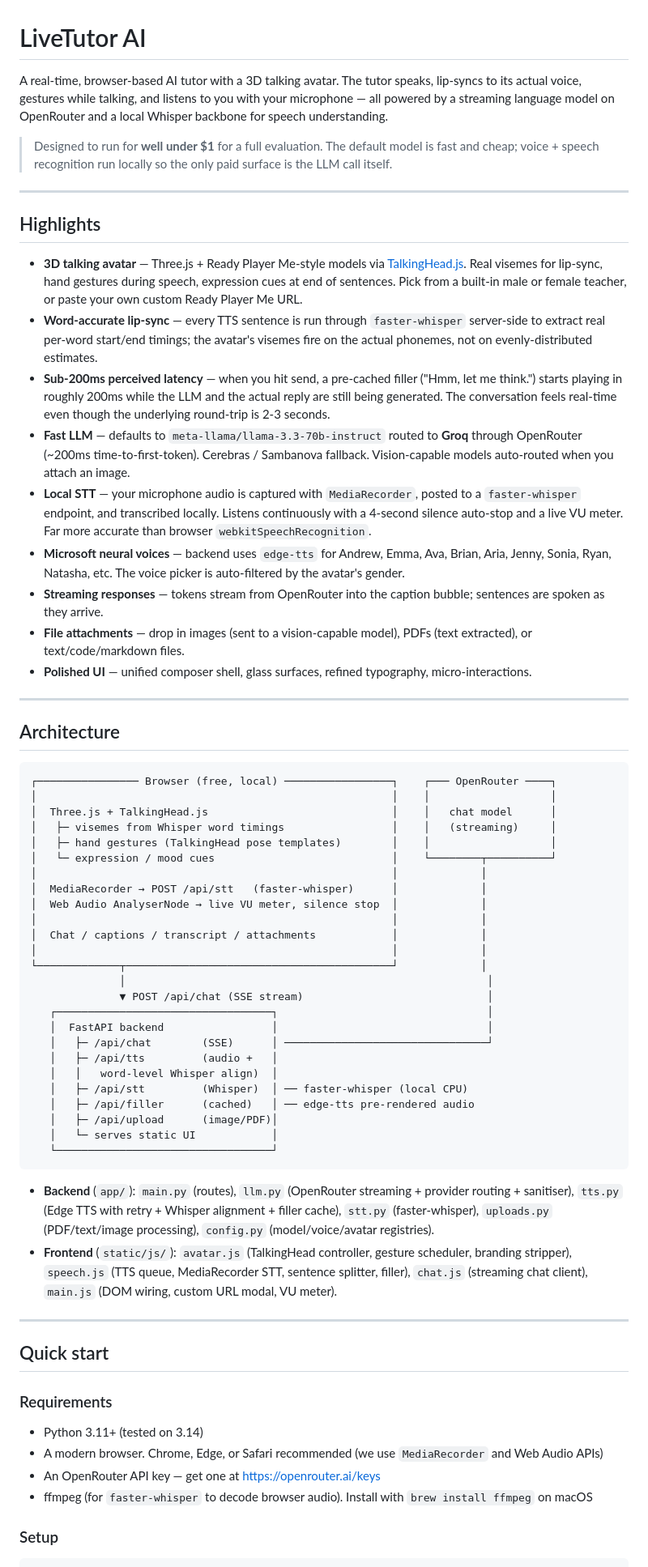
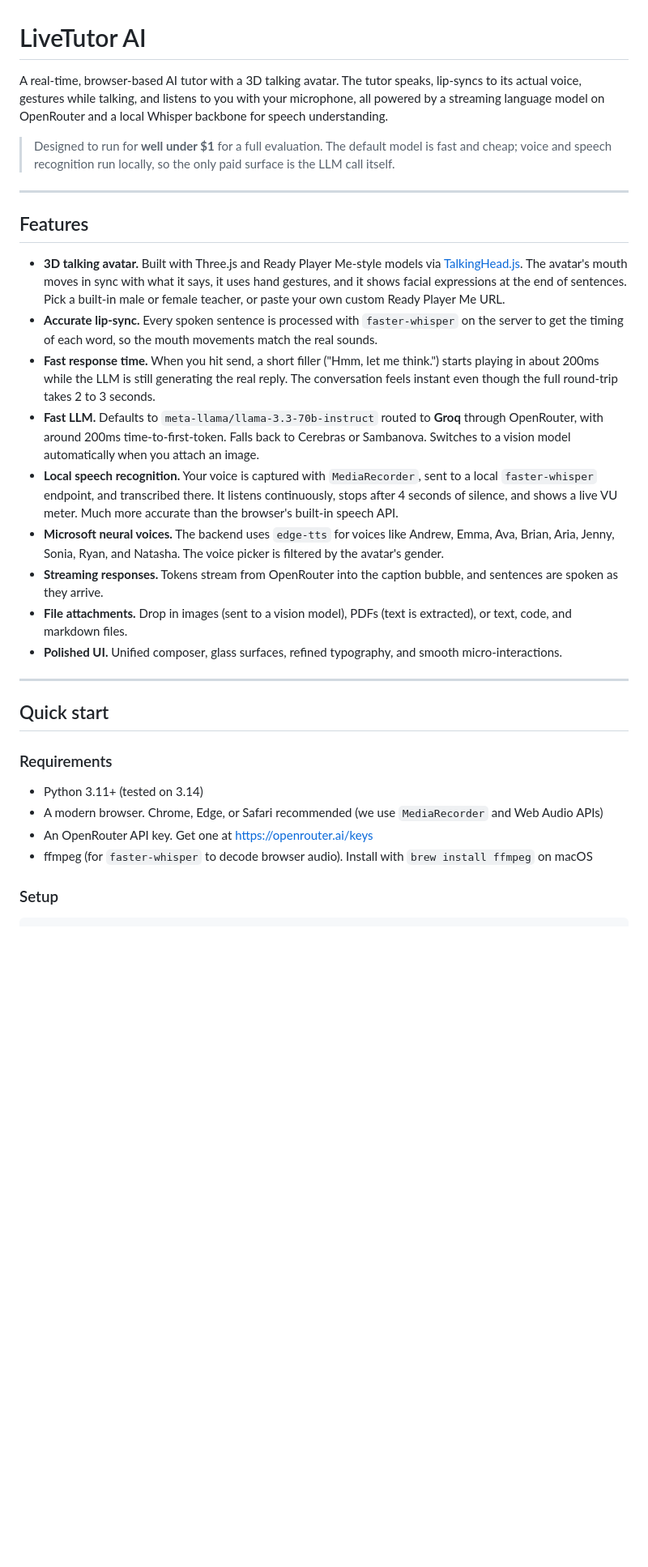
Before and after one commit to ItsPranavz/livetutor-ai, a Markdown page: README.md, the part around one of its changes. Shown at 81% size. Drawn GitHub-style; blank space fills up the shorter version.

Commit message:
Simplify README: rename Highlights to Features, drop architecture/caveats/acks
Co-Authored-By: Claude Opus 4.7 <noreply@anthropic.com>

````diff
--- a/README.md
+++ b/README.md
@@ -1,57 +1,22 @@
 # LiveTutor AI
 
-A real-time, browser-based AI tutor with a 3D talking avatar. The tutor speaks, lip-syncs to its actual voice, gestures while talking, and listens to you with your microphone — all powered by a streaming language model on OpenRouter and a local Whisper backbone for speech understanding.
+A real-time, browser-based AI tutor with a 3D talking avatar. The tutor speaks, lip-syncs to its actual voice, gestures while talking, and listens to you with your microphone, all powered by a streaming language model on OpenRouter and a local Whisper backbone for speech understanding.
 
-> Designed to run for **well under $1** for a full evaluation. The default model is fast and cheap; voice + speech recognition run locally so the only paid surface is the LLM call itself.
+> Designed to run for **well under $1** for a full evaluation. The default model is fast and cheap; voice and speech recognition run locally, so the only paid surface is the LLM call itself.
 
 ---
 
-## Highlights
+## Features
 
-- **3D talking avatar** — Three.js + Ready Player Me-style models via [TalkingHead.js](https://github.com/met4citizen/TalkingHead). Real visemes for lip-sync, hand gestures during speech, expression cues at end of sentences. Pick from a built-in male or female teacher, or paste your own custom Ready Player Me URL.
-- **Word-accurate lip-sync** — every TTS sentence is run through `faster-whisper` server-side to extract real per-word start/end timings; the avatar's visemes fire on the actual phonemes, not on evenly-distributed estimates.
-- **Sub-200ms perceived latency** — when you hit send, a pre-cached filler ("Hmm, let me think.") starts playing in roughly 200ms while the LLM and the actual reply are still being generated. The conversation feels real-time even though the underlying round-trip is 2-3 seconds.
-- **Fast LLM** — defaults to `meta-llama/llama-3.3-70b-instruct` routed to **Groq** through OpenRouter (~200ms time-to-first-token). Cerebras / Sambanova fallback. Vision-capable models auto-routed when you attach an image.
-- **Local STT** — your microphone audio is captured with `MediaRecorder`, posted to a `faster-whisper` endpoint, and transcribed locally. Listens continuously with a 4-second silence auto-stop and a live VU meter. Far more accurate than browser `webkitSpeechRecognition`.
-- **Microsoft neural voices** — backend uses `edge-tts` for Andrew, Emma, Ava, Brian, Aria, Jenny, Sonia, Ryan, Natasha, etc. The voice picker is auto-filtered by the avatar's gender.
-- **Streaming responses** — tokens stream from OpenRouter into the caption bubble; sentences are spoken as they arrive.
-- **File attachments** — drop in images (sent to a vision-capable model), PDFs (text extracted), or text/code/markdown files.
-- **Polished UI** — unified composer shell, glass surfaces, refined typography, micro-interactions.
-
----
-
-## Architecture
-
-```
-┌──────────────── Browser (free, local) ─────────────────┐    ┌─── OpenRouter ────┐
-│                                                        │    │                   │
-│  Three.js + TalkingHead.js                             │    │   chat model      │
-│   ├─ visemes from Whisper word timings                 │    │   (streaming)     │
-│   ├─ hand gestures (TalkingHead pose templates)        │    │                   │
-│   └─ expression / mood cues                            │    └────────┬──────────┘
-│                                                        │             │
-│  MediaRecorder → POST /api/stt   (faster-whisper)      │             │
-│  Web Audio AnalyserNode → live VU meter, silence stop  │             │
-│                                                        │             │
-│  Chat / captions / transcript / attachments            │             │
-│                                                        │             │
-└─────────────┬──────────────────────────────────────────┘             │
-              │                                                         │
-              ▼ POST /api/chat (SSE stream)                             │
-   ┌──────────────────────────────────┐                                 │
-   │  FastAPI backend                 │                                 │
-   │   ├─ /api/chat        (SSE)      │ ────────────────────────────────┘
-   │   ├─ /api/tts         (audio +   │
-   │   │   word-level Whisper align)  │
-   │   ├─ /api/stt         (Whisper)  │ ── faster-whisper (local CPU)
-   │   ├─ /api/filler      (cached)   │ ── edge-tts pre-rendered audio
-   │   ├─ /api/upload      (image/PDF)│
-   │   └─ serves static UI            │
-   └──────────────────────────────────┘
-```
-
-- **Backend** (`app/`): `main.py` (routes), `llm.py` (OpenRouter streaming + provider routing + sanitiser), `tts.py` (Edge TTS with retry + Whisper alignment + filler cache), `stt.py` (faster-whisper), `uploads.py` (PDF/text/image processing), `config.py` (model/voice/avatar registries).
-- **Frontend** (`static/js/`): `avatar.js` (TalkingHead controller, gesture scheduler, branding stripper), `speech.js` (TTS queue, MediaRecorder STT, sentence splitter, filler), `chat.js` (streaming chat client), `main.js` (DOM wiring, custom URL modal, VU meter).
+- **3D talking avatar.** Built with Three.js and Ready Player Me-style models via [TalkingHead.js](https://github.com/met4citizen/TalkingHead). The avatar's mouth moves in sync with what it says, it uses hand gestures, and it shows facial expressions at the end of sentences. Pick a built-in male or female teacher, or paste your own custom Ready Player Me URL.
+- **Accurate lip-sync.** Every spoken sentence is processed with `faster-whisper` on the server to get the timing of each word, so the mouth movements match the real sounds.
+- **Fast response time.** When you hit send, a short filler ("Hmm, let me think.") starts playing in about 200ms while the LLM is still generating the real reply. The conversation feels instant even though the full round-trip takes 2 to 3 seconds.
+- **Fast LLM.** Defaults to `meta-llama/llama-3.3-70b-instruct` routed to **Groq** through OpenRouter, with around 200ms time-to-first-token. Falls back to Cerebras or Sambanova. Switches to a vision model automatically when you attach an image.
+- **Local speech recognition.** Your voice is captured with `MediaRecorder`, sent to a local `faster-whisper` endpoint, and transcribed there. It listens continuously, stops after 4 seconds of silence, and shows a live VU meter. Much more accurate than the browser's built-in speech API.
+- **Microsoft neural voices.** The backend uses `edge-tts` for voices like Andrew, Emma, Ava, Brian, Aria, Jenny, Sonia, Ryan, and Natasha. The voice picker is filtered by the avatar's gender.
+- **Streaming responses.** Tokens stream from OpenRouter into the caption bubble, and sentences are spoken as they arrive.
+- **File attachments.** Drop in images (sent to a vision model), PDFs (text is extracted), or text, code, and markdown files.
+- **Polished UI.** Unified composer, glass surfaces, refined typography, and smooth micro-interactions.
 
 ---
 
@@ -60,7 +25,7 @@ A real-time, browser-based AI tutor with a 3D talking avatar. The tutor speaks,
 ### Requirements
 - Python 3.11+ (tested on 3.14)
 - A modern browser. Chrome, Edge, or Safari recommended (we use `MediaRecorder` and Web Audio APIs)
-- An OpenRouter API key — get one at https://openrouter.ai/keys
+- An OpenRouter API key. Get one at https://openrouter.ai/keys
 - ffmpeg (for `faster-whisper` to decode browser audio). Install with `brew install ffmpeg` on macOS
 
 ### Setup
````
Also changed, not shown: other parts of README.md (+12 -32 lines).
